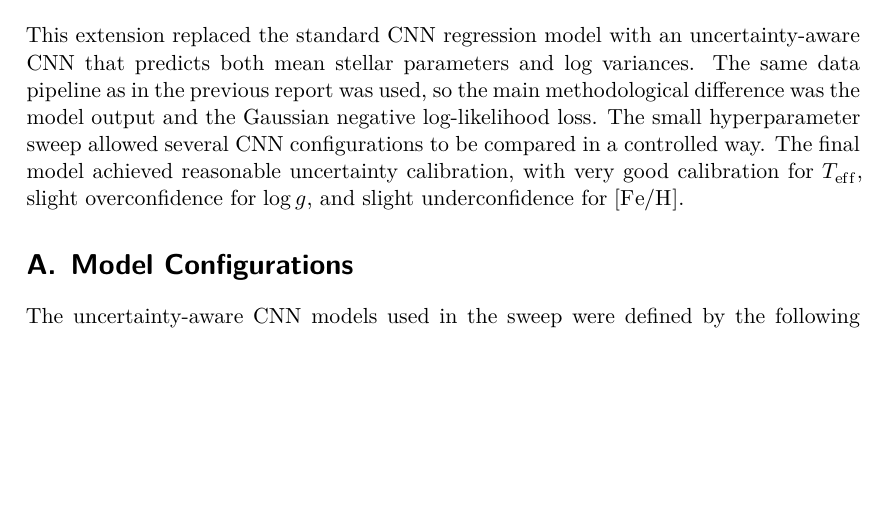
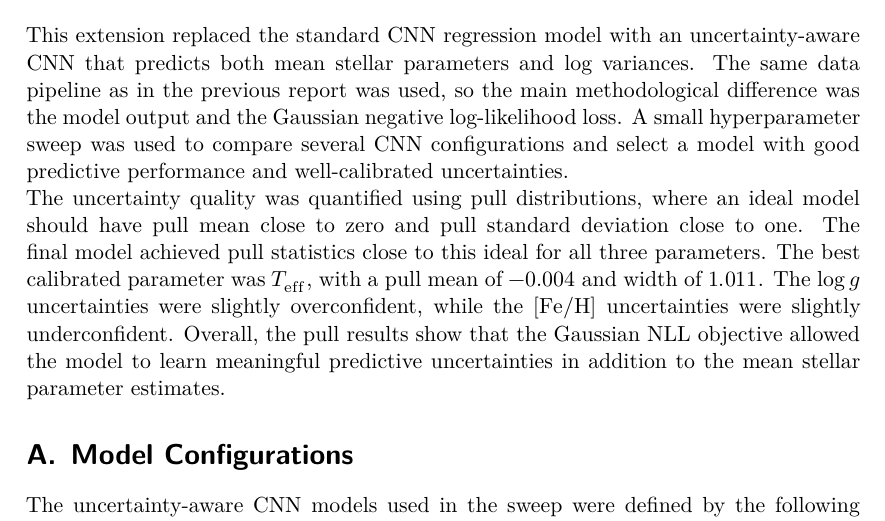
Before and after one commit to AkramAki/Advanced_DeepLearning_Seminar, a LaTeX document (tasks/task_02/report/main.tex): part of page 4 of 5 before the commit and part of page 4 of 6 after it, cut so that both start at the same text, the shorter picture padded with empty space. Compiled offline with XeLaTeX.

Commit message:
Changed last conclusion a bit to answer the posed question more directly

```diff
--- a/tasks/task_02/report/main.tex
+++ b/tasks/task_02/report/main.tex
@@ -159,10 +159,15 @@ mean predictions.
 \section{Conclusion}
 
 This extension replaced the standard CNN regression model with an uncertainty-aware CNN that predicts both mean stellar parameters and log variances.
-The same data pipeline as in the previous report was used, so the main methodological difference was the model output and the Gaussian negative log-likelihood
-loss. The small hyperparameter sweep allowed several CNN configurations to be compared in a controlled way. The final model achieved reasonable
-uncertainty calibration, with very good calibration for $T_{\mathrm{eff}}$, slight overconfidence for $\log g$, and slight underconfidence for
-$[\mathrm{Fe/H}]$.
+The same data pipeline as in the previous report was used, so the main methodological difference was the model output and the Gaussian negative
+log-likelihood loss. A small hyperparameter sweep was used to compare several CNN configurations and select a model with good predictive performance
+and well-calibrated uncertainties.
+
+The uncertainty quality was quantified using pull distributions, where an ideal model should have pull mean close to zero and pull standard deviation
+close to one. The final model achieved pull statistics close to this ideal for all three parameters. The best calibrated parameter was
+$T_{\mathrm{eff}}$, with a pull mean of $-0.004$ and width of $1.011$. The $\log g$ uncertainties were slightly overconfident, while the
+$[\mathrm{Fe/H}]$ uncertainties were slightly underconfident. Overall, the pull results show that the Gaussian NLL objective allowed the model to
+learn meaningful predictive uncertainties in addition to the mean stellar parameter estimates.
 
 \printbibliography
 
```
Also changed, not shown: tasks/task_02/report/main.pdf.
